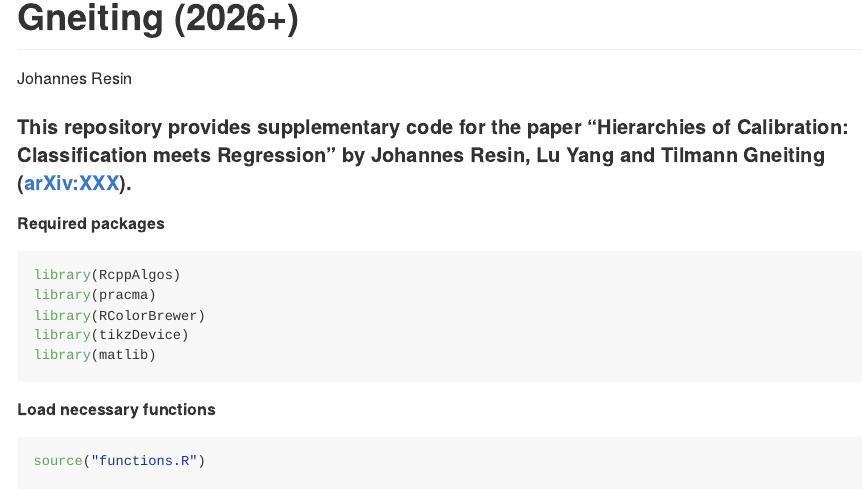
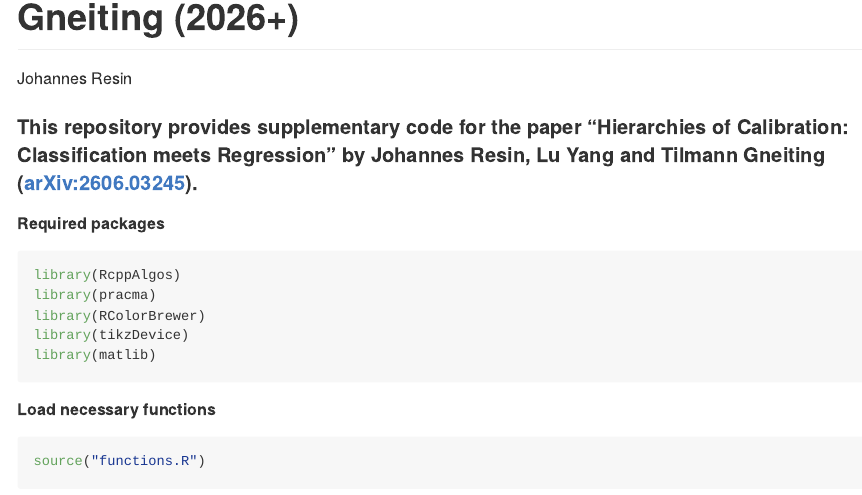
Before and after one commit to resinj/replication_hierarchies, an R Markdown document (README.Rmd): the page in a window 1100 px wide, from 80 px down. The pictures show the output file README.md that the author committed with the source, drawn offline in the style of GitHub.

Commit message:
added arXiv URL

````diff
--- a/README.Rmd
+++ b/README.Rmd
@@ -5,7 +5,7 @@ output:
   github_document: default
 ---
 
-#### This repository provides supplementary code for the paper "Hierarchies of Calibration: Classification meets Regression" by Johannes Resin, Lu Yang and Tilmann Gneiting ([arXiv:XXX](https://arxiv.org/abs/XXX)).
+#### This repository provides supplementary code for the paper "Hierarchies of Calibration: Classification meets Regression" by Johannes Resin, Lu Yang and Tilmann Gneiting ([arXiv:2606.03245](https://arxiv.org/abs/2606.03245)).
 
 ```{r setup, include=FALSE}
 knitr::opts_chunk$set(echo = TRUE)
````
Also changed, not shown: README.md.
